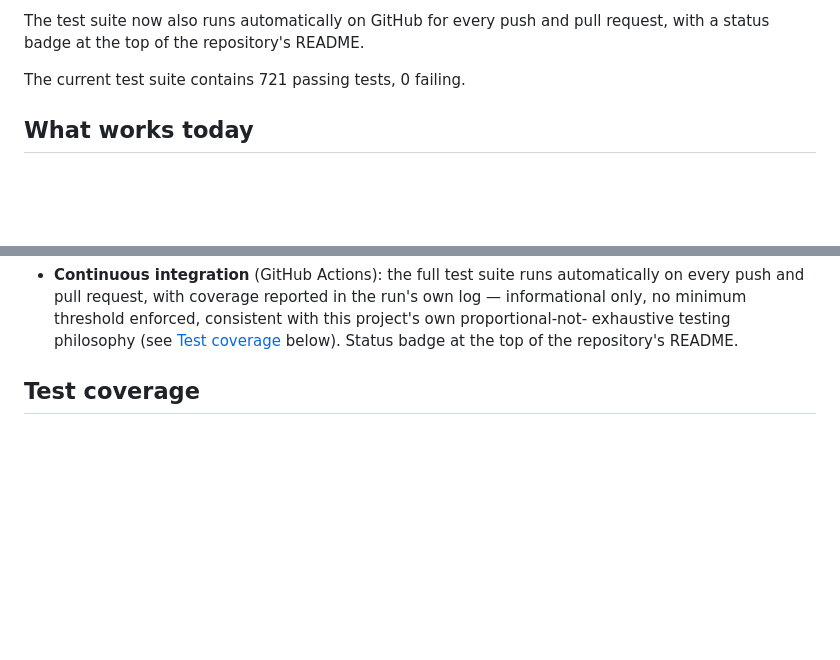
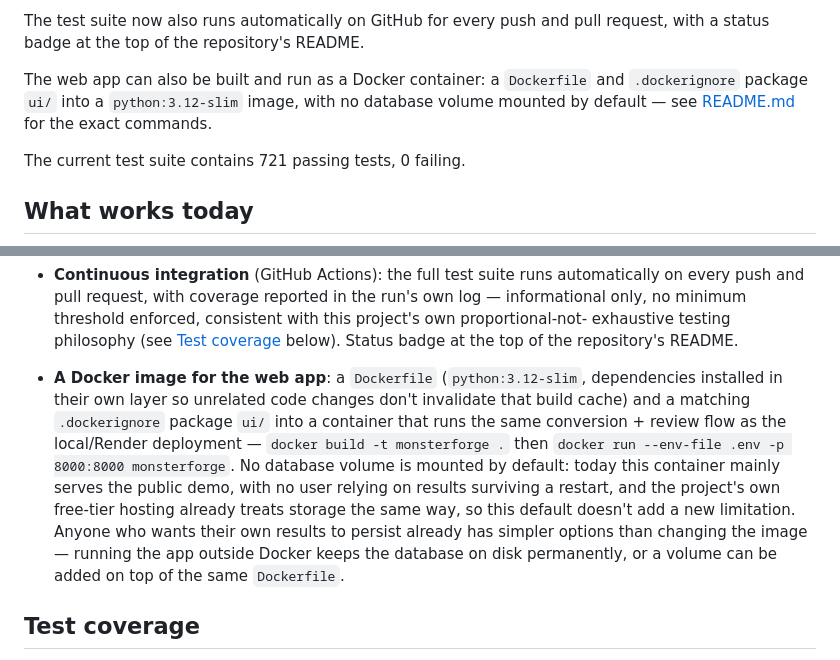
Before and after one commit to Alteredlilac/MonsterForge, a Markdown page: monsterforge/docs/PROJECT_STATUS.md, 2 parts joined by grey strips. GitHub-like rendering; blank space fills up the shorter version.

```diff
--- a/monsterforge/docs/PROJECT_STATUS.md
+++ b/monsterforge/docs/PROJECT_STATUS.md
@@ -104,6 +104,11 @@ description/move type/range.
 The test suite now also runs automatically on GitHub for every push
 and pull request, with a status badge at the top of the repository's
 README.
+
+The web app can also be built and run as a Docker container: a
+`Dockerfile` and `.dockerignore` package `ui/` into a `python:3.12-slim`
+image, with no database volume mounted by default — see
+[README.md](../../README.md#run-with-docker) for the exact commands.
 
 The current test suite contains 721 passing tests, 0 failing.
 
@@ -272,6 +277,21 @@ The current test suite contains 721 passing tests, 0 failing.
   enforced, consistent with this project's own proportional-not-
   exhaustive testing philosophy (see [Test coverage](#test-coverage)
   below). Status badge at the top of the repository's README.
+
+- **A Docker image for the web app**: a `Dockerfile` (`python:3.12-slim`,
+  dependencies installed in their own layer so unrelated code changes
+  don't invalidate that build cache) and a matching `.dockerignore`
+  package `ui/` into a container that runs the same conversion + review
+  flow as the local/Render deployment — `docker build -t monsterforge .`
+  then `docker run --env-file .env -p 8000:8000 monsterforge`. No
+  database volume is mounted by default: today this container mainly
+  serves the public demo, with no user relying on results surviving a
+  restart, and the project's own free-tier hosting already treats
+  storage the same way, so this default doesn't add a new limitation.
+  Anyone who wants their own results to persist already has simpler
+  options than changing the image — running the app outside Docker
+  keeps the database on disk permanently, or a volume can be added on
+  top of the same `Dockerfile`.
 
 ## Test coverage
 
```
Also changed, not shown: README.md (+19 -0 lines).
